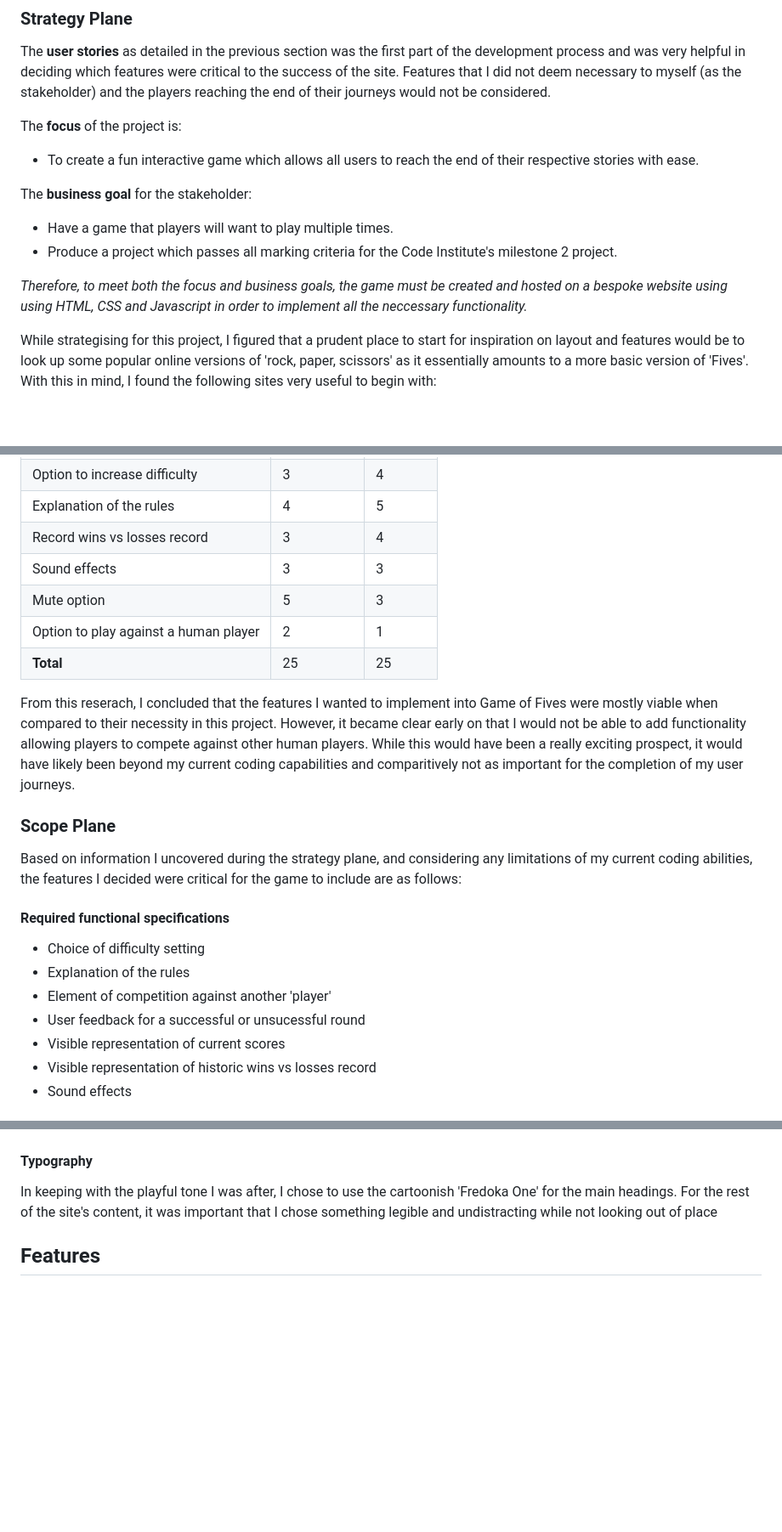
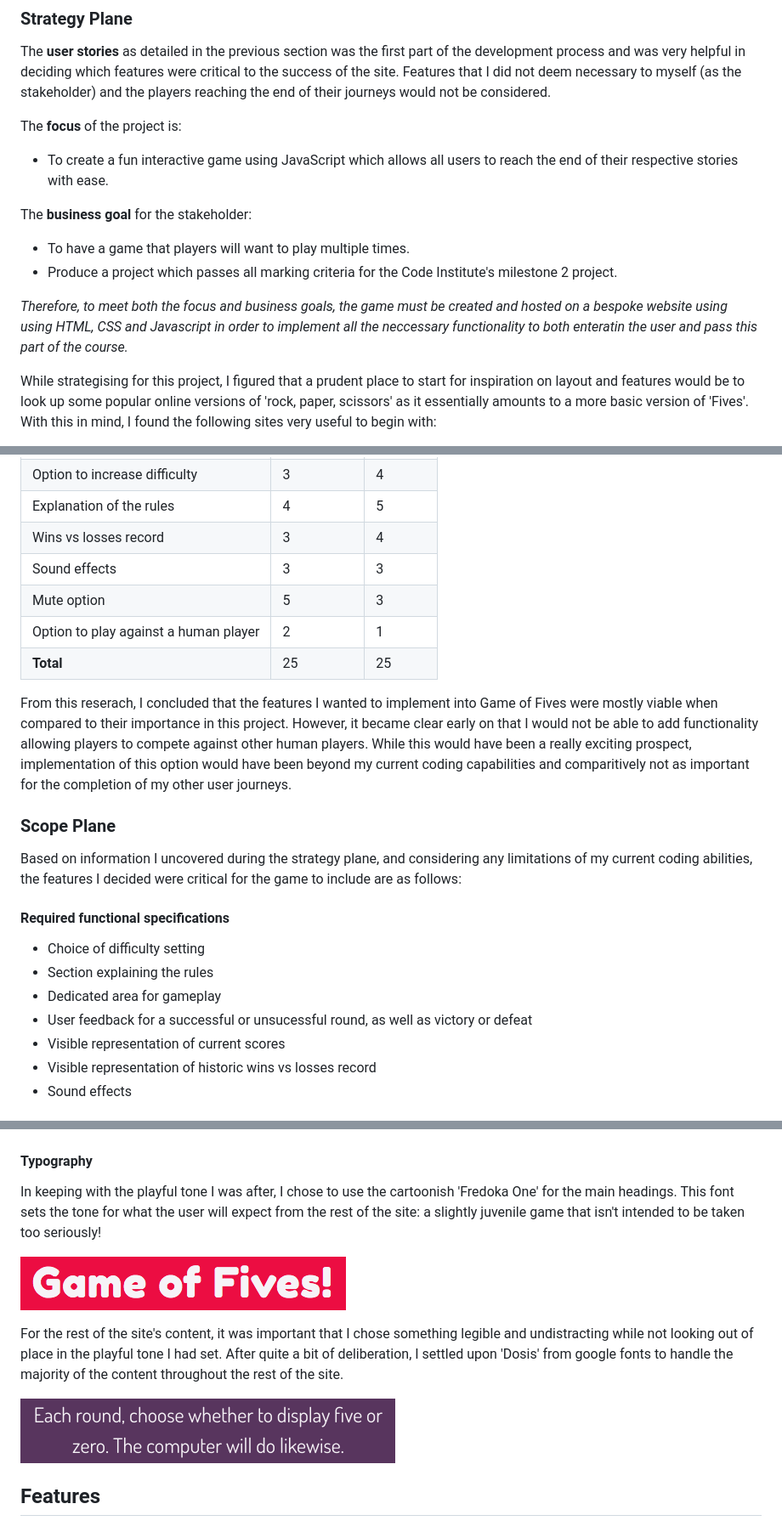
Before and after one commit to franciskershaw/game-of-fives, a Markdown page: README.md, 3 parts joined by grey strips. Shown at 85% size. GitHub-like rendering; pictures changed too: assets/images/dosis.png (added), assets/images/header.png (added); blank space fills up the shorter version.

```diff
--- a/README.md
+++ b/README.md
@@ -47,13 +47,13 @@ As a player:
 The **user stories** as detailed in the previous section was the first part of the development process and was very helpful in deciding which features were critical to the success of the site. Features that I did not deem necessary to myself (as the stakeholder) and the players reaching the end of their journeys would not be considered.
 
 The **focus** of the project is:
-* To create a fun interactive game which allows all users to reach the end of their respective stories with ease.
+* To create a fun interactive game using JavaScript which allows all users to reach the end of their respective stories with ease.
 
 The **business goal** for the stakeholder:
-* Have a game that players will want to play multiple times.
+* To have a game that players will want to play multiple times.
 * Produce a project which passes all marking criteria for the Code Institute's milestone 2 project.
 
-*Therefore, to meet both the focus and business goals, the game must be created and hosted on a bespoke website using using HTML, CSS and Javascript in order to implement all the neccessary functionality.*
+*Therefore, to meet both the focus and business goals, the game must be created and hosted on a bespoke website using using HTML, CSS and Javascript in order to implement all the neccessary functionality to both enteratin the user and pass this part of the course.*
 
 While strategising for this project, I figured that a prudent place to start for inspiration on layout and features would be to look up some popular online versions of 'rock, paper, scissors' as it essentially amounts to a more basic version of 'Fives'. With this in mind, I found the following sites very useful to begin with:
 
@@ -67,13 +67,13 @@ Using the below importance vs viability metric, I was able to list out the oppor
 | Game vs 1 computer player | 5 | 5
 | Option to increase difficulty | 3 | 4
 | Explanation of the rules | 4 | 5
-| Record wins vs losses record | 3 | 4
+| Wins vs losses record | 3 | 4
 | Sound effects | 3 | 3
 | Mute option | 5 | 3
 | Option to play against a human player | 2 | 1
 | **Total** | 25 | 25
 
- From this reserach, I concluded that the features I wanted to implement into Game of Fives were mostly viable when compared to their necessity in this project. However, it became clear early on that I would not be able to add functionality allowing players to compete against other human players. While this would have been a really exciting prospect, it would have likely been beyond my current coding capabilities and comparitively not as important for the completion of my user journeys.
+ From this reserach, I concluded that the features I wanted to implement into Game of Fives were mostly viable when compared to their importance in this project. However, it became clear early on that I would not be able to add functionality allowing players to compete against other human players. While this would have been a really exciting prospect, implementation of this option would have been beyond my current coding capabilities and comparitively not as important for the completion of my other user journeys.
 
  ### Scope Plane
 
@@ -81,9 +81,9 @@ Based on information I uncovered during the strategy plane, and considering any
 
 #### Required functional specifications
 * Choice of difficulty setting
-* Explanation of the rules
-* Element of competition against another 'player'
-* User feedback for a successful or unsucessful round
+* Section explaining the rules
+* Dedicated area for gameplay
+* User feedback for a successful or unsucessful round, as well as victory or defeat
 * Visible representation of current scores
 * Visible representation of historic wins vs losses record
 * Sound effects
@@ -177,7 +177,13 @@ Using [Coolors](https://coolors.co/) I was able to generate and tweak my colour
 
 #### Typography
 
-In keeping with the playful tone I was after, I chose to use the cartoonish 'Fredoka One' for the main headings. For the rest of the site's content, it was important that I chose something legible and undistracting while not looking out of place
+In keeping with the playful tone I was after, I chose to use the cartoonish 'Fredoka One' for the main headings. This font sets the tone for what the user will expect from the rest of the site: a slightly juvenile game that isn't intended to be taken too seriously!
+
+![Header](assets/images/header.png)
+
+For the rest of the site's content, it was important that I chose something legible and undistracting while not looking out of place in the playful tone I had set. After quite a bit of deliberation, I settled upon 'Dosis' from google fonts to handle the majority of the content throughout the rest of the site.
+
+![Dosis](assets/images/dosis.png)
 
 ## Features
 
```
Also changed, not shown: other parts of README.md (+25 -20 lines), assets/images/difficultylg.png (added), assets/images/gamepagemob.png (added), assets/images/gamepagetab.png (added), assets/images/ruleslg.png (added).
